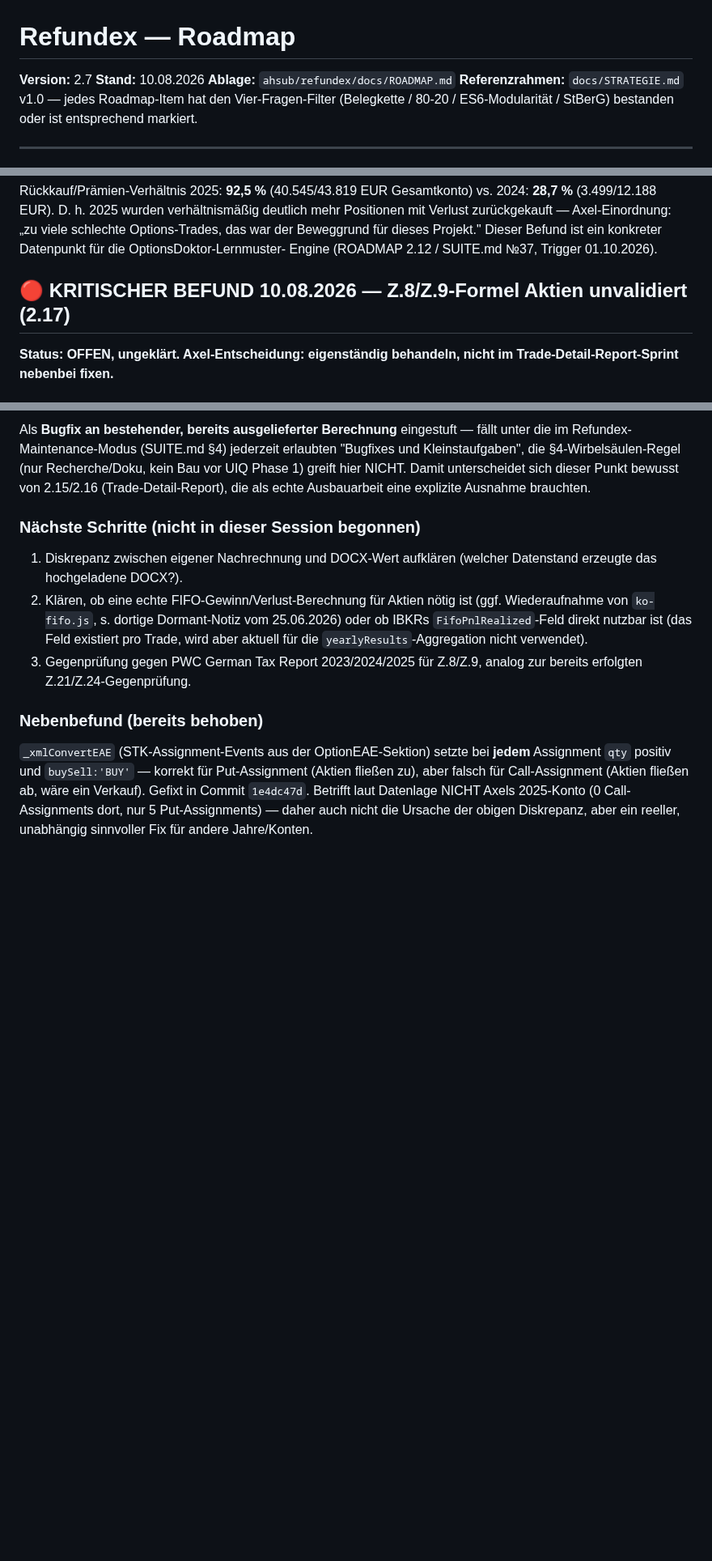
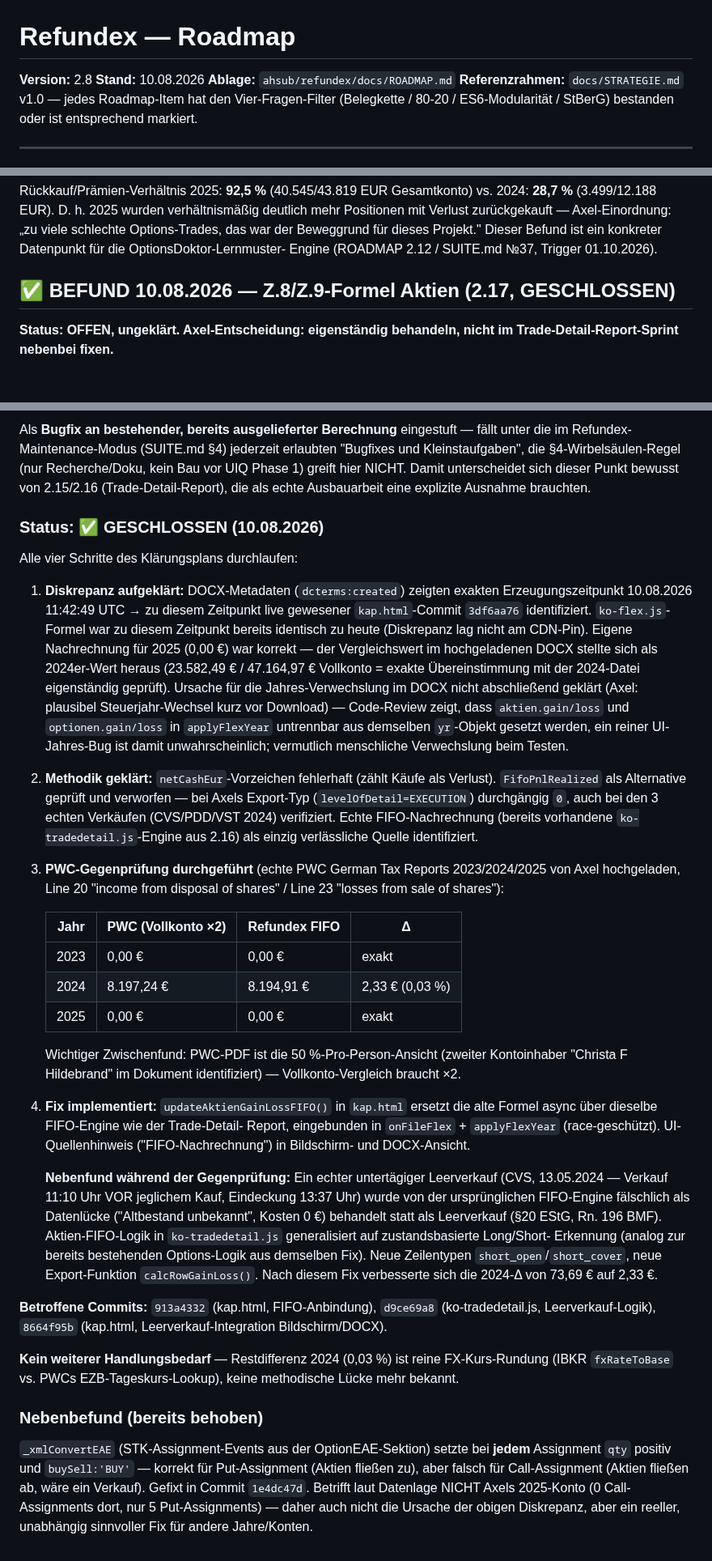
Before and after one commit to ahsub/refundex, a Markdown page: docs/ROADMAP.md, 3 parts joined by grey strips. Shown at 81% size. GitHub-like rendering; blank space fills up the shorter version.

Commit message:
docs(ROADMAP): v2.8 - 2.17 GESCHLOSSEN. PWC-Gegenpruefung erfolgreich (2023/2025 exakt, 2024 auf 0,03% genau), Fix implementiert und live verifiziert.

```diff
--- a/docs/ROADMAP.md
+++ b/docs/ROADMAP.md
@@ -1,6 +1,6 @@
 # Refundex — Roadmap
 
-**Version:** 2.7
+**Version:** 2.8
 **Stand:** 10.08.2026
 **Ablage:** `ahsub/refundex/docs/ROADMAP.md`
 **Referenzrahmen:** `docs/STRATEGIE.md` v1.0 — jedes Roadmap-Item hat den Vier-Fragen-Filter (Belegkette / 80-20 / ES6-Modularität / StBerG) bestanden oder ist entsprechend markiert.
@@ -350,7 +351,7 @@ deutlich mehr Positionen mit Verlust zurückgekauft — Axel-Einordnung:
 Dieser Befund ist ein konkreter Datenpunkt für die OptionsDoktor-Lernmuster-
 Engine (ROADMAP 2.12 / SUITE.md №37, Trigger 01.10.2026).
 
-## 🔴 KRITISCHER BEFUND 10.08.2026 — Z.8/Z.9-Formel Aktien unvalidiert (2.17)
+## ✅ BEFUND 10.08.2026 — Z.8/Z.9-Formel Aktien (2.17, GESCHLOSSEN)
 
 **Status: OFFEN, ungeklärt. Axel-Entscheidung: eigenständig behandeln, nicht
 im Trade-Detail-Report-Sprint nebenbei fixen.**
@@ -412,17 +413,68 @@ Recherche/Doku, kein Bau vor UIQ Phase 1) greift hier NICHT. Damit
 unterscheidet sich dieser Punkt bewusst von 2.15/2.16 (Trade-Detail-Report),
 die als echte Ausbauarbeit eine explizite Ausnahme brauchten.
 
-### Nächste Schritte (nicht in dieser Session begonnen)
+### Status: ✅ GESCHLOSSEN (10.08.2026)
 
-1. Diskrepanz zwischen eigener Nachrechnung und DOCX-Wert aufklären
-   (welcher Datenstand erzeugte das hochgeladene DOCX?).
-2. Klären, ob eine echte FIFO-Gewinn/Verlust-Berechnung für Aktien nötig
-   ist (ggf. Wiederaufnahme von `ko-fifo.js`, s. dortige Dormant-Notiz vom
-   25.06.2026) oder ob IBKRs `FifoPnlRealized`-Feld direkt nutzbar ist
-   (das Feld existiert pro Trade, wird aber aktuell für die
-   `yearlyResults`-Aggregation nicht verwendet).
-3. Gegenprüfung gegen PWC German Tax Report 2023/2024/2025 für Z.8/Z.9,
-   analog zur bereits erfolgten Z.21/Z.24-Gegenprüfung.
+Alle vier Schritte des Klärungsplans durchlaufen:
+
+1. **Diskrepanz aufgeklärt:** DOCX-Metadaten (`dcterms:created`) zeigten
+   exakten Erzeugungszeitpunkt 10.08.2026 11:42:49 UTC → zu diesem Zeitpunkt
+   live gewesener `kap.html`-Commit `3df6aa76` identifiziert. `ko-flex.js`-
+   Formel war zu diesem Zeitpunkt bereits identisch zu heute (Diskrepanz lag
+   nicht am CDN-Pin). Eigene Nachrechnung für 2025 (0,00 €) war korrekt —
+   der Vergleichswert im hochgeladenen DOCX stellte sich als 2024er-Wert
+   heraus (23.582,49 € / 47.164,97 € Vollkonto = exakte Übereinstimmung mit
+   der 2024-Datei eigenständig geprüft). Ursache für die Jahres-Verwechslung
+   im DOCX nicht abschließend geklärt (Axel: plausibel Steuerjahr-Wechsel
+   kurz vor Download) — Code-Review zeigt, dass `aktien.gain/loss` und
+   `optionen.gain/loss` in `applyFlexYear` untrennbar aus demselben
+   `yr`-Objekt gesetzt werden, ein reiner UI-Jahres-Bug ist damit
+   unwahrscheinlich; vermutlich menschliche Verwechslung beim Testen.
+
+2. **Methodik geklärt:** `netCashEur`-Vorzeichen fehlerhaft (zählt Käufe als
+   Verlust). `FifoPnlRealized` als Alternative geprüft und verworfen — bei
+   Axels Export-Typ (`levelOfDetail=EXECUTION`) durchgängig `0`, auch bei
+   den 3 echten Verkäufen (CVS/PDD/VST 2024) verifiziert. Echte
+   FIFO-Nachrechnung (bereits vorhandene `ko-tradedetail.js`-Engine aus
+   2.16) als einzig verlässliche Quelle identifiziert.
+
+3. **PWC-Gegenprüfung durchgeführt** (echte PWC German Tax Reports
+   2023/2024/2025 von Axel hochgeladen, Line 20 "income from disposal of
+   shares" / Line 23 "losses from sale of shares"):
+
+   | Jahr | PWC (Vollkonto ×2) | Refundex FIFO | Δ |
+   |---|---|---|---|
+   | 2023 | 0,00 € | 0,00 € | exakt |
+   | 2024 | 8.197,24 € | 8.194,91 € | 2,33 € (0,03 %) |
+   | 2025 | 0,00 € | 0,00 € | exakt |
+
+   Wichtiger Zwischenfund: PWC-PDF ist die 50 %-Pro-Person-Ansicht
+   (zweiter Kontoinhaber "Christa F Hildebrand" im Dokument identifiziert)
+   — Vollkonto-Vergleich braucht ×2.
+
+4. **Fix implementiert:** `updateAktienGainLossFIFO()` in `kap.html` ersetzt
+   die alte Formel async über dieselbe FIFO-Engine wie der Trade-Detail-
+   Report, eingebunden in `onFileFlex` + `applyFlexYear` (race-geschützt).
+   UI-Quellenhinweis ("FIFO-Nachrechnung") in Bildschirm- und DOCX-Ansicht.
+
+   **Nebenfund während der Gegenprüfung:** Ein echter untertägiger
+   Leerverkauf (CVS, 13.05.2024 — Verkauf 11:10 Uhr VOR jeglichem Kauf,
+   Eindeckung 13:37 Uhr) wurde von der ursprünglichen FIFO-Engine fälschlich
+   als Datenlücke ("Altbestand unbekannt", Kosten 0 €) behandelt statt als
+   Leerverkauf (§20 EStG, Rn. 196 BMF). Aktien-FIFO-Logik in
+   `ko-tradedetail.js` generalisiert auf zustandsbasierte Long/Short-
+   Erkennung (analog zur bereits bestehenden Options-Logik aus demselben
+   Fix). Neue Zeilentypen `short_open`/`short_cover`, neue Export-Funktion
+   `calcRowGainLoss()`. Nach diesem Fix verbesserte sich die 2024-Δ von
+   73,69 € auf 2,33 €.
+
+**Betroffene Commits:** `913a4332` (kap.html, FIFO-Anbindung),
+`d9ce69a8` (ko-tradedetail.js, Leerverkauf-Logik), `8664f95b` (kap.html,
+Leerverkauf-Integration Bildschirm/DOCX).
+
+**Kein weiterer Handlungsbedarf** — Restdifferenz 2024 (0,03 %) ist reine
+FX-Kurs-Rundung (IBKR `fxRateToBase` vs. PWCs EZB-Tageskurs-Lookup), keine
+methodische Lücke mehr bekannt.
 
 ### Nebenbefund (bereits behoben)
 
```
Also changed, not shown: other parts of docs/ROADMAP.md (+1 -0 lines).
